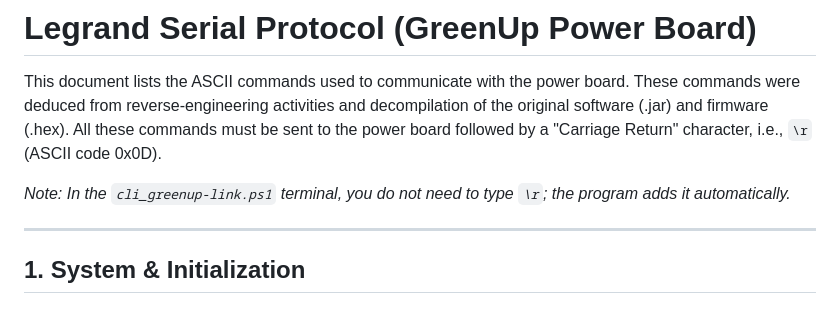
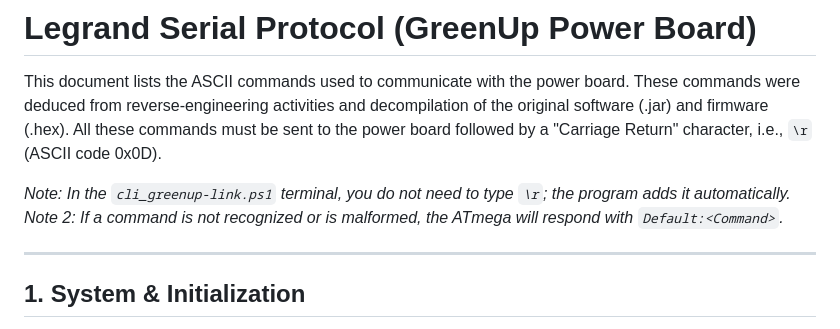
Before and after one commit to BolzaW/greenup-link, a Markdown page: docs/LEGRAND_SERIAL_PROTOCOL.md, the part around the change. Drawn GitHub-style.

Commit message:
docs: add note about Default: response for unknown commands

```diff
--- a/docs/LEGRAND_SERIAL_PROTOCOL.md
+++ b/docs/LEGRAND_SERIAL_PROTOCOL.md
@@ -5,6 +5,7 @@ These commands were deduced from reverse-engineering activities and decompilatio
 All these commands must be sent to the power board followed by a "Carriage Return" character, i.e., `\r` (ASCII code 0x0D).
 
 *Note: In the `cli_greenup-link.ps1` terminal, you do not need to type `\r`; the program adds it automatically.*
+*Note 2: If a command is not recognized or is malformed, the ATmega will respond with `Default:<Command>`.*
 
 ---
 
```
